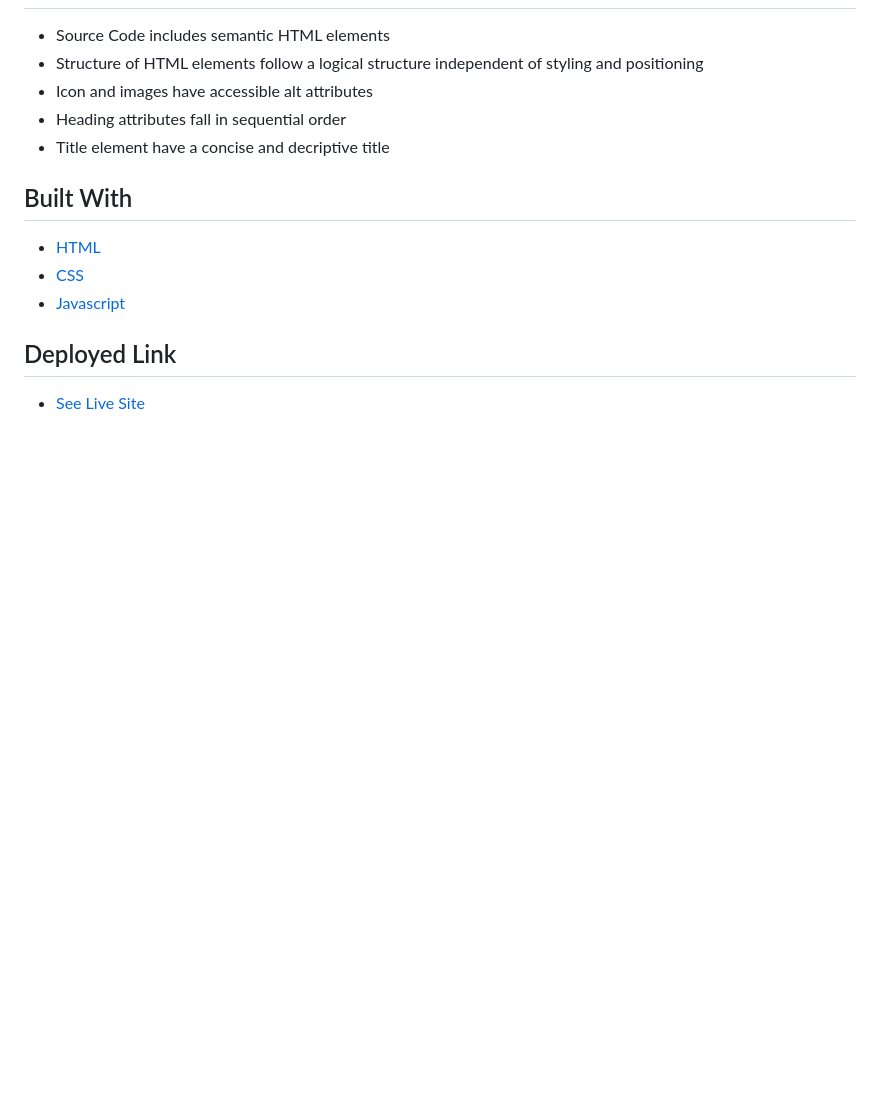
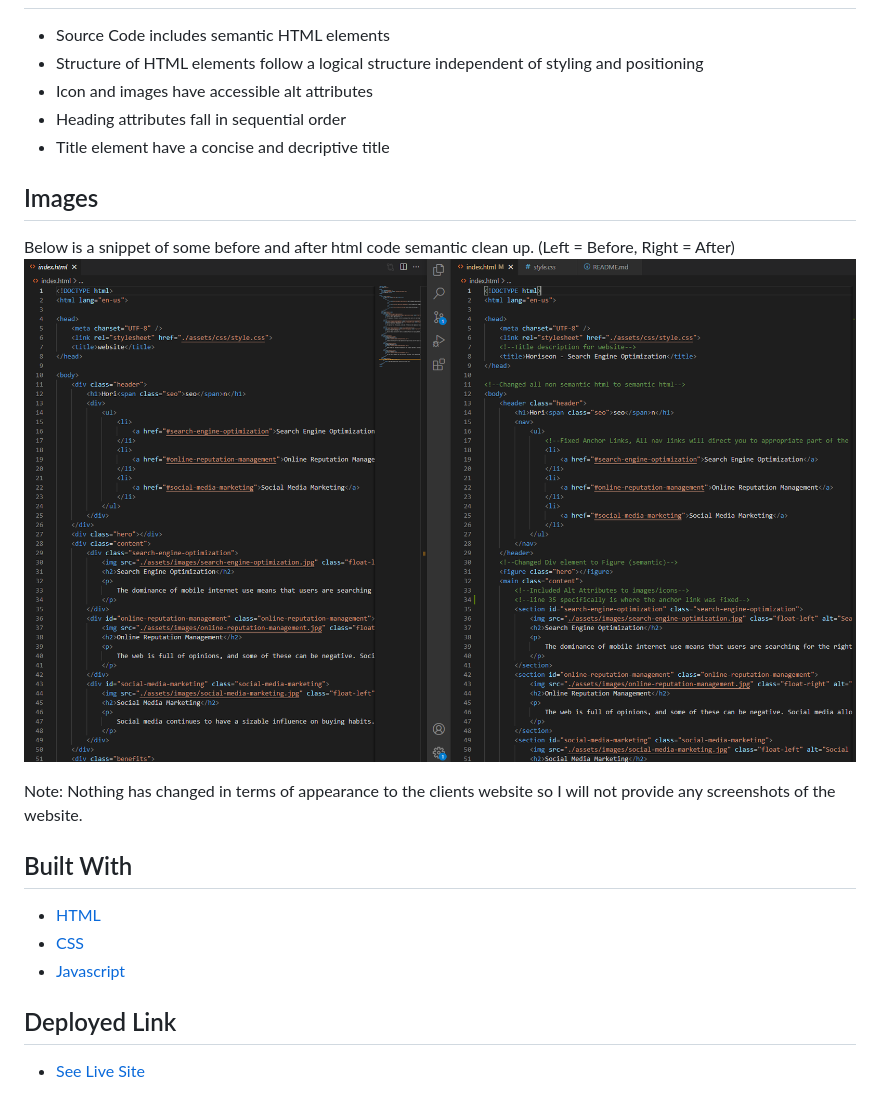
Before and after one commit to plotinusspascual/refactoring-client-site, a Markdown page: README.md, the part around the change. Rendered like a GitHub page; pictures changed too: assets/images/Capture.PNG (added); blank space fills up the shorter version.

```diff
--- a/README.md
+++ b/README.md
@@ -30,6 +30,14 @@ How to view the project:
 - Title element have a concise and decriptive title
 
 
+## Images
+
+Below is a snippet of some before and after html code semantic clean up.
+(Left = Before, Right = After)
+![alt text](assets/images/Capture.PNG)
+
+Note: Nothing has changed in terms of appearance to the clients website so I will not provide any screenshots of the website.
+
 ## Built With
 
 * [HTML](https://developer.mozilla.org/en-US/docs/Web/HTML)
```
Also changed, not shown: 1 other file.
